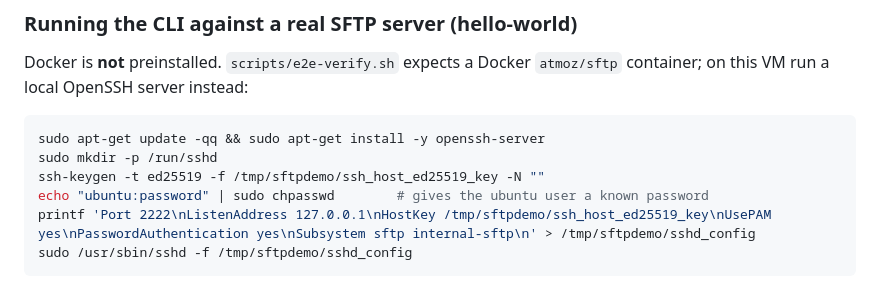
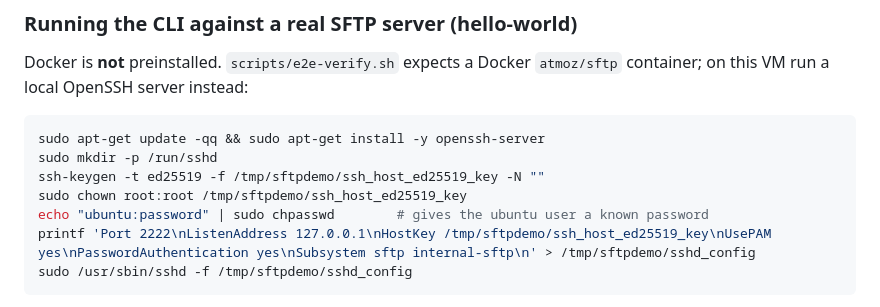
Before and after one commit to T3pp31/DockBridge, a Markdown page: AGENTS.md, the part around the change. Drawn GitHub-style.

Commit message:
docs(dev): make demo sshd host key readable by root
The generated host key remained owned by the demo user, so sshd started
as root rejected it. Transfer ownership to root after creation.

Co-Authored-By: Claude Opus 4.6 (1M context) <noreply@anthropic.com>

```diff
--- a/AGENTS.md
+++ b/AGENTS.md
@@ -31,6 +31,7 @@ this VM run a local OpenSSH server instead:
 sudo apt-get update -qq && sudo apt-get install -y openssh-server
 sudo mkdir -p /run/sshd
 ssh-keygen -t ed25519 -f /tmp/sftpdemo/ssh_host_ed25519_key -N ""
+sudo chown root:root /tmp/sftpdemo/ssh_host_ed25519_key
 echo "ubuntu:password" | sudo chpasswd        # gives the ubuntu user a known password
 printf 'Port 2222\nListenAddress 127.0.0.1\nHostKey /tmp/sftpdemo/ssh_host_ed25519_key\nUsePAM yes\nPasswordAuthentication yes\nSubsystem sftp internal-sftp\n' > /tmp/sftpdemo/sshd_config
 sudo /usr/sbin/sshd -f /tmp/sftpdemo/sshd_config
```
